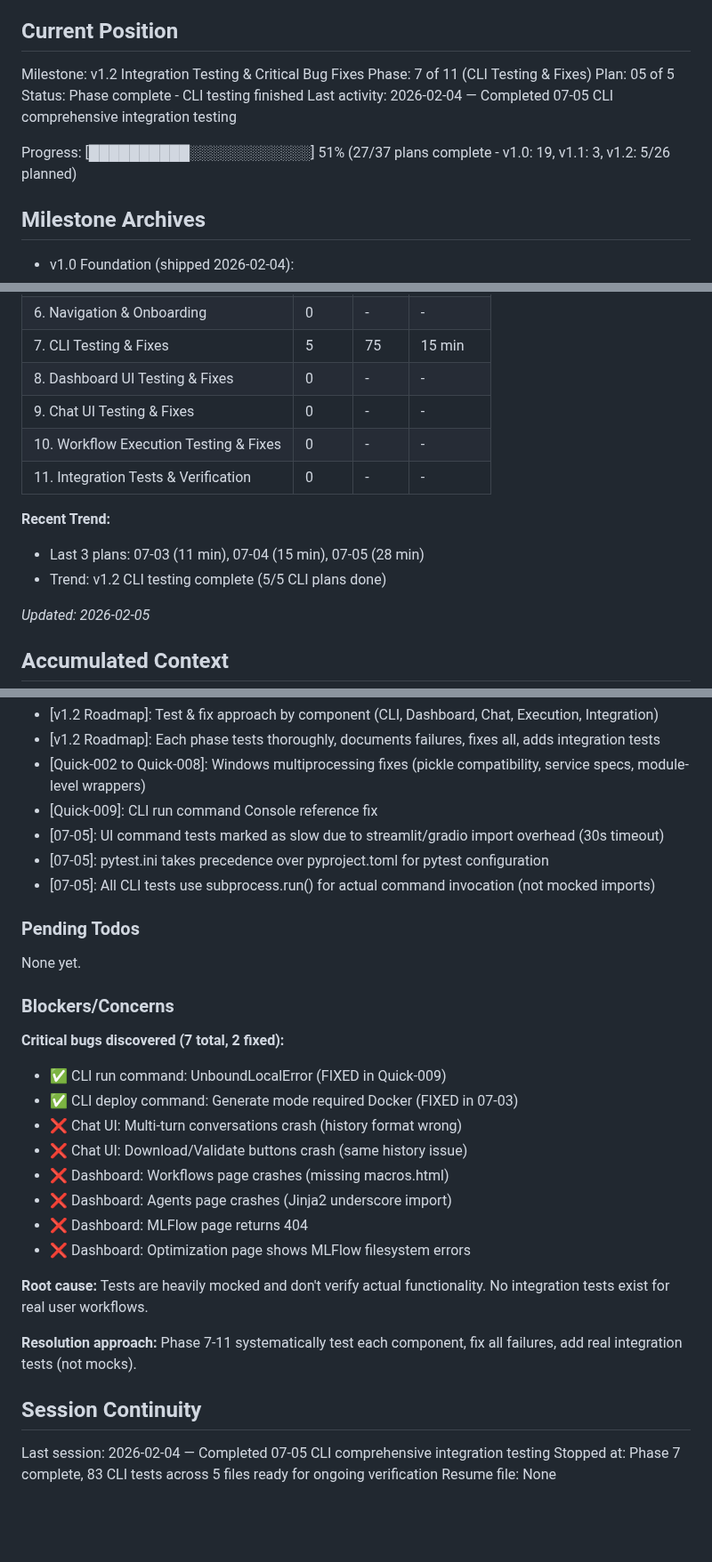
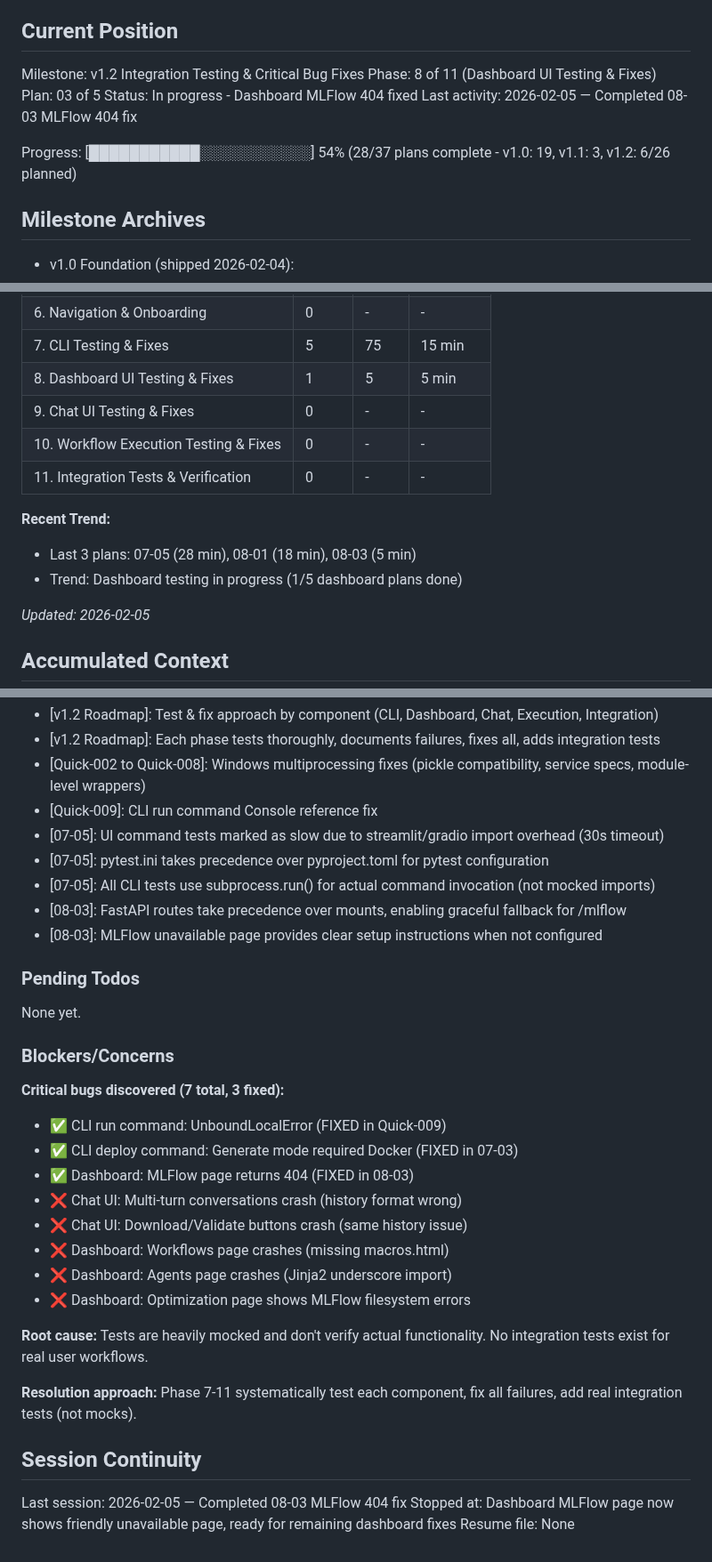
Before and after one commit to thatAverageGuy/configurable-agents, a Markdown page: .planning/STATE.md, 3 parts joined by grey strips. Shown at 89% size. Rendered like a GitHub page; blank space fills up the shorter version.

Commit message:
docs(08-03): complete MLFlow 404 fix plan
Tasks completed: 2/2
- Created mlflow_unavailable.html template with friendly messaging
- Added mlflow_mounted tracking to DashboardApp
- Implemented /mlflow fallback route for graceful degradation

SUMMARY: .planning/phases/08-dashboard-ui-testing-and-fixes/08-03-SUMMARY.md

```diff
--- a/.planning/STATE.md
+++ b/.planning/STATE.md
@@ -10,12 +10,12 @@ See: .planning/PROJECT.md (updated 2026-02-05)
 ## Current Position
 
 Milestone: v1.2 Integration Testing & Critical Bug Fixes
-Phase: 7 of 11 (CLI Testing & Fixes)
-Plan: 05 of 5
-Status: Phase complete - CLI testing finished
-Last activity: 2026-02-04 — Completed 07-05 CLI comprehensive integration testing
+Phase: 8 of 11 (Dashboard UI Testing & Fixes)
+Plan: 03 of 5
+Status: In progress - Dashboard MLFlow 404 fixed
+Last activity: 2026-02-05 — Completed 08-03 MLFlow 404 fix
 
-Progress: [██████████░░░░░░░░░░░░] 51% (27/37 plans complete - v1.0: 19, v1.1: 3, v1.2: 5/26 planned)
+Progress: [███████████░░░░░░░░░░░] 54% (28/37 plans complete - v1.0: 19, v1.1: 3, v1.2: 6/26 planned)
 
 ## Milestone Archives
 
@@ -45,14 +45,14 @@ Progress: [██████████░░░░░░░░░░░░] 5
 | 5. Foundation & Reliability | 3 | 33 | 11 min |
 | 6. Navigation & Onboarding | 0 | - | - |
 | 7. CLI Testing & Fixes | 5 | 75 | 15 min |
-| 8. Dashboard UI Testing & Fixes | 0 | - | - |
+| 8. Dashboard UI Testing & Fixes | 1 | 5 | 5 min |
 | 9. Chat UI Testing & Fixes | 0 | - | - |
 | 10. Workflow Execution Testing & Fixes | 0 | - | - |
 | 11. Integration Tests & Verification | 0 | - | - |
 
 **Recent Trend:**
-- Last 3 plans: 07-03 (11 min), 07-04 (15 min), 07-05 (28 min)
-- Trend: v1.2 CLI testing complete (5/5 CLI plans done)
+- Last 3 plans: 07-05 (28 min), 08-01 (18 min), 08-03 (5 min)
+- Trend: Dashboard testing in progress (1/5 dashboard plans done)
 
 *Updated: 2026-02-05*
 
@@ -70,6 +70,8 @@ Recent decisions affecting current work:
 - [07-05]: UI command tests marked as slow due to streamlit/gradio import overhead (30s timeout)
 - [07-05]: pytest.ini takes precedence over pyproject.toml for pytest configuration
 - [07-05]: All CLI tests use subprocess.run() for actual command invocation (not mocked imports)
+- [08-03]: FastAPI routes take precedence over mounts, enabling graceful fallback for /mlflow
+- [08-03]: MLFlow unavailable page provides clear setup instructions when not configured
 
 ### Pending Todos
 
@@ -77,14 +79,14 @@ None yet.
 
 ### Blockers/Concerns
 
-**Critical bugs discovered (7 total, 2 fixed):**
+**Critical bugs discovered (7 total, 3 fixed):**
 - ✅ CLI run command: UnboundLocalError (FIXED in Quick-009)
 - ✅ CLI deploy command: Generate mode required Docker (FIXED in 07-03)
+- ✅ Dashboard: MLFlow page returns 404 (FIXED in 08-03)
 - ❌ Chat UI: Multi-turn conversations crash (history format wrong)
 - ❌ Chat UI: Download/Validate buttons crash (same history issue)
 - ❌ Dashboard: Workflows page crashes (missing macros.html)
 - ❌ Dashboard: Agents page crashes (Jinja2 underscore import)
-- ❌ Dashboard: MLFlow page returns 404
 - ❌ Dashboard: Optimization page shows MLFlow filesystem errors
 
 **Root cause:**
@@ -95,6 +97,6 @@ Phase 7-11 systematically test each component, fix all failures, add real integr
 
 ## Session Continuity
 
-Last session: 2026-02-04 — Completed 07-05 CLI comprehensive integration testing
-Stopped at: Phase 7 complete, 83 CLI tests across 5 files ready for ongoing verification
+Last session: 2026-02-05 — Completed 08-03 MLFlow 404 fix
+Stopped at: Dashboard MLFlow page now shows friendly unavailable page, ready for remaining dashboard fixes
 Resume file: None
```
Also changed, not shown: other parts of .planning/STATE.md (+2 -2 lines), 1 other file.
